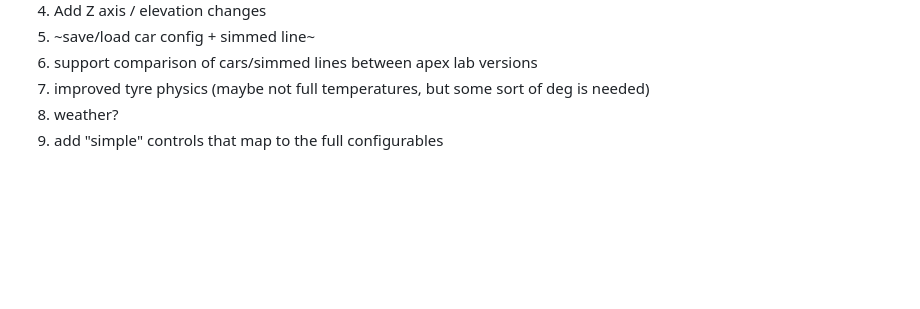
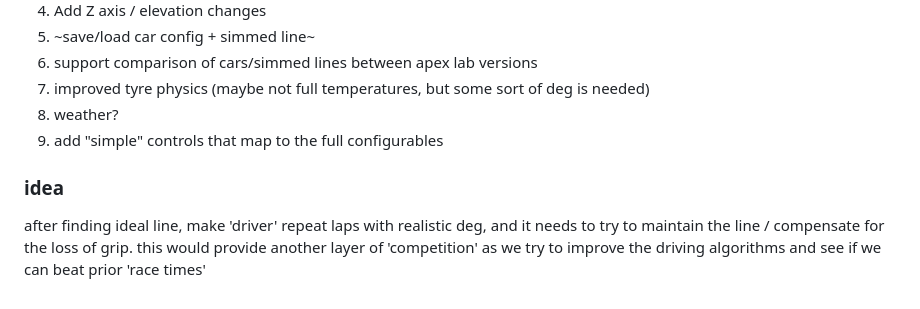
Before and after one commit to tuckervento/apexlab, a Markdown page: README.md, the part around the change. Drawn GitHub-style; blank space fills up the shorter version.

```diff
--- a/README.md
+++ b/README.md
@@ -124,3 +124,6 @@ Golden values are per JavaScript runtime. After an intended physics change (or a
 7. improved tyre physics (maybe not full temperatures, but some sort of deg is needed)
 8. weather?
 9. add "simple" controls that map to the full configurables
+
+### idea
+after finding ideal line, make 'driver' repeat laps with realistic deg, and it needs to try to maintain the line / compensate for the loss of grip.  this would provide another layer of 'competition' as we try to improve the driving algorithms and see if we can beat prior 'race times'
```
Also changed, not shown: reviews/2026-10-24-elevation-review.md (added, +315 -0 lines).
